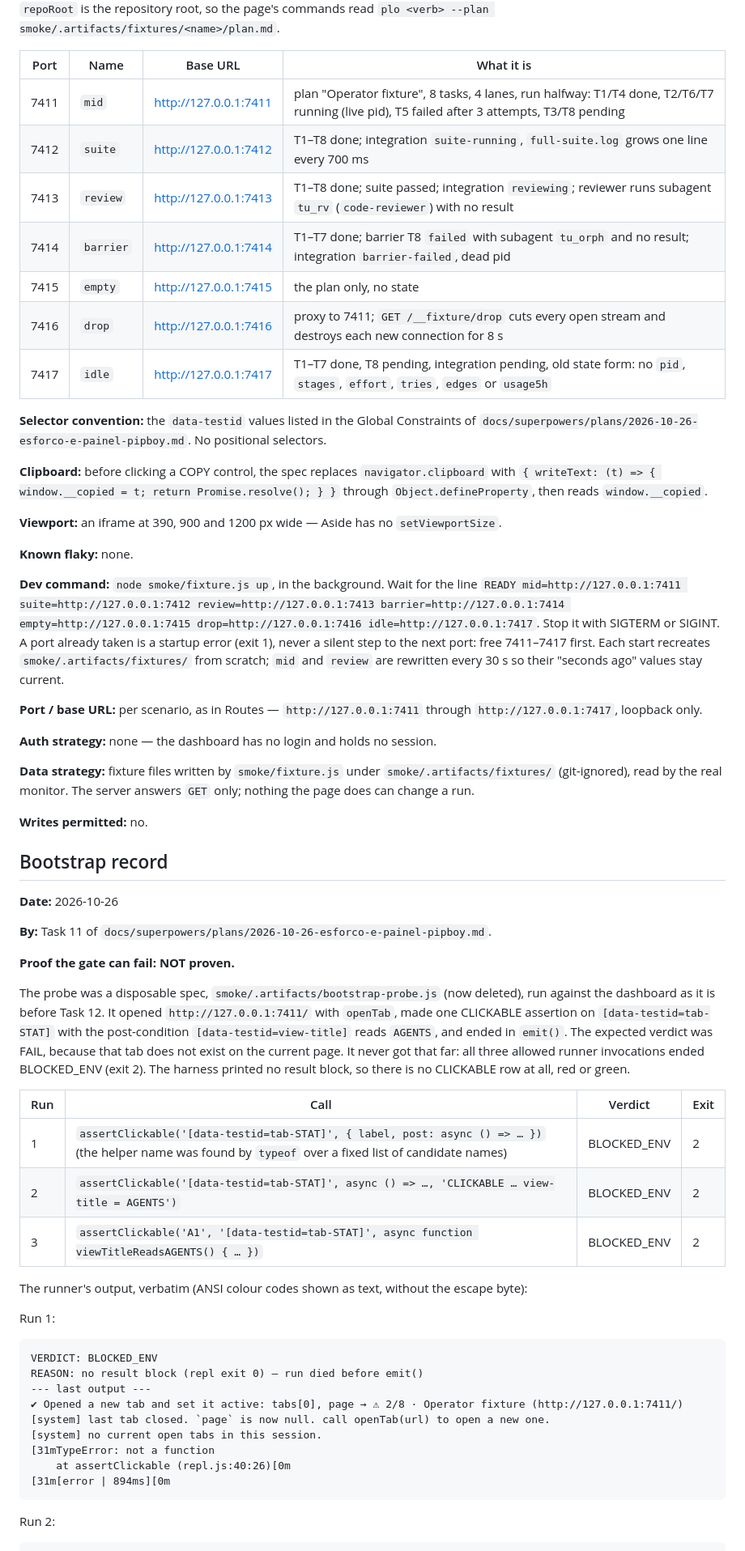
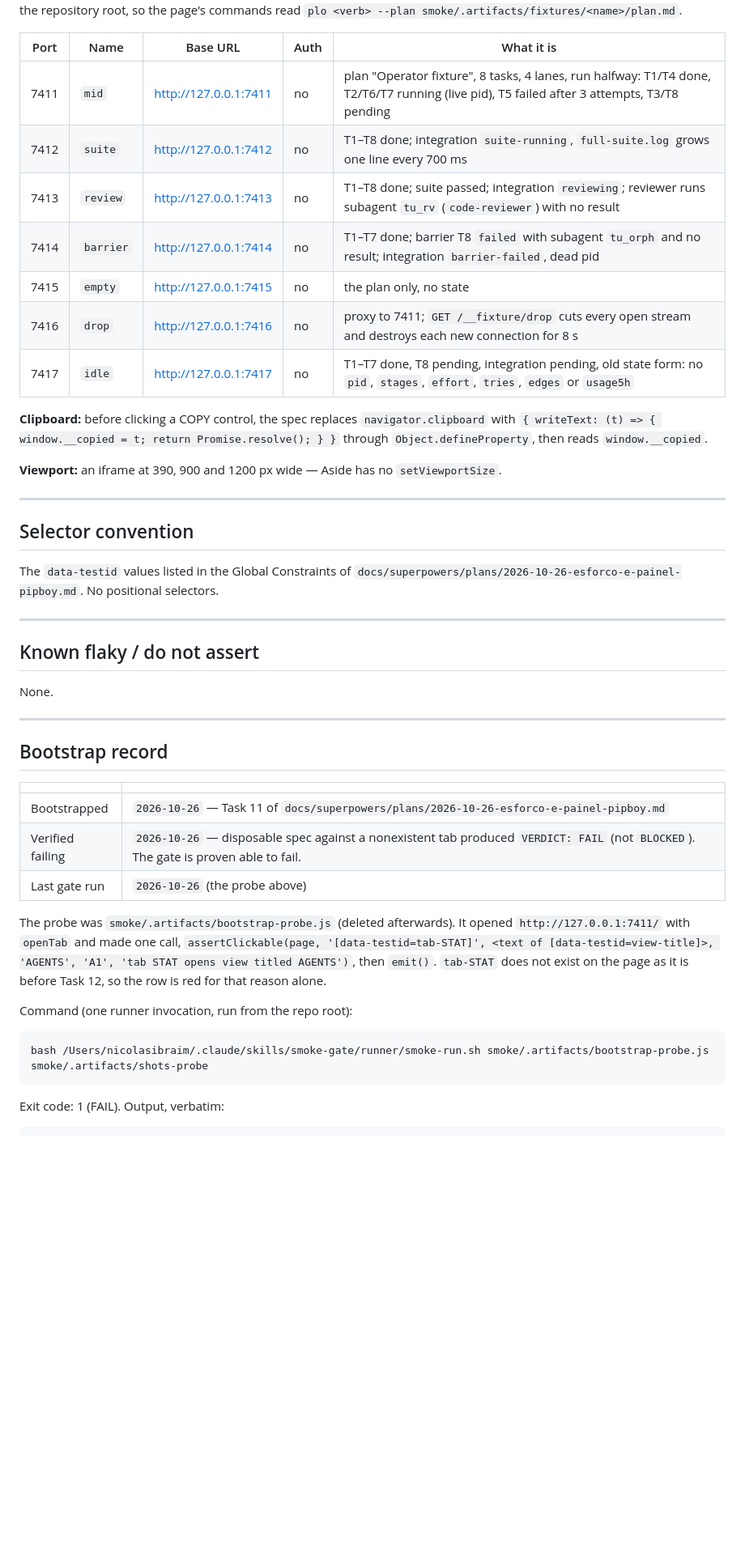
Before and after one commit to nicolasib/plan-orchestrator, a Markdown page: smoke/PROJECT.md, the part around one of its changes. Shown at 81% size. Drawn GitHub-style; blank space fills up the shorter version.

Commit message:
test(smoke): bootstrap do smoke gate provado — o gate fica vermelho
Co-Authored-By: Claude Opus 5.5 <noreply@anthropic.com>

````diff
--- a/smoke/PROJECT.md
+++ b/smoke/PROJECT.md
@@ -27,19 +76,15 @@ run, never production.
 repository root, so the page's commands read
 `plo <verb> --plan smoke/.artifacts/fixtures/<name>/plan.md`.
 
-| Port | Name | Base URL | What it is |
-|---|---|---|---|
-| 7411 | `mid` | http://127.0.0.1:7411 | plan "Operator fixture", 8 tasks, 4 lanes, run halfway: T1/T4 done, T2/T6/T7 running (live pid), T5 failed after 3 attempts, T3/T8 pending |
-| 7412 | `suite` | http://127.0.0.1:7412 | T1–T8 done; integration `suite-running`, `full-suite.log` grows one line every 700 ms |
-| 7413 | `review` | http://127.0.0.1:7413 | T1–T8 done; suite passed; integration `reviewing`; reviewer runs subagent `tu_rv` (`code-reviewer`) with no result |
-| 7414 | `barrier` | http://127.0.0.1:7414 | T1–T7 done; barrier T8 `failed` with subagent `tu_orph` and no result; integration `barrier-failed`, dead pid |
-| 7415 | `empty` | http://127.0.0.1:7415 | the plan only, no state |
-| 7416 | `drop` | http://127.0.0.1:7416 | proxy to 7411; `GET /__fixture/drop` cuts every open stream and destroys each new connection for 8 s |
-| 7417 | `idle` | http://127.0.0.1:7417 | T1–T7 done, T8 pending, integration pending, old state form: no `pid`, `stages`, `effort`, `tries`, `edges` or `usage5h` |
-
-**Selector convention:** the `data-testid` values listed in the Global
-Constraints of `docs/superpowers/plans/2026-10-26-esforco-e-painel-pipboy.md`.
-No positional selectors.
+| Port | Name | Base URL | Auth | What it is |
+|---|---|---|---|---|
+| 7411 | `mid` | http://127.0.0.1:7411 | no | plan "Operator fixture", 8 tasks, 4 lanes, run halfway: T1/T4 done, T2/T6/T7 running (live pid), T5 failed after 3 attempts, T3/T8 pending |
+| 7412 | `suite` | http://127.0.0.1:7412 | no | T1–T8 done; integration `suite-running`, `full-suite.log` grows one line every 700 ms |
+| 7413 | `review` | http://127.0.0.1:7413 | no | T1–T8 done; suite passed; integration `reviewing`; reviewer runs subagent `tu_rv` (`code-reviewer`) with no result |
+| 7414 | `barrier` | http://127.0.0.1:7414 | no | T1–T7 done; barrier T8 `failed` with subagent `tu_orph` and no result; integration `barrier-failed`, dead pid |
+| 7415 | `empty` | http://127.0.0.1:7415 | no | the plan only, no state |
+| 7416 | `drop` | http://127.0.0.1:7416 | no | proxy to 7411; `GET /__fixture/drop` cuts every open stream and destroys each new connection for 8 s |
+| 7417 | `idle` | http://127.0.0.1:7417 | no | T1–T7 done, T8 pending, integration pending, old state form: no `pid`, `stages`, `effort`, `tries`, `edges` or `usage5h` |
 
 **Clipboard:** before clicking a COPY control, the spec replaces
 `navigator.clipboard` with
@@ -49,66 +94,42 @@ through `Object.defineProperty`, then reads `window.__copied`.
 **Viewport:** an iframe at 390, 900 and 1200 px wide — Aside has no
 `setViewportSize`.
 
-**Known flaky:** none.
+---
 
-**Dev command:** `node smoke/fixture.js up`, in the background. Wait for the
-line `READY mid=http://127.0.0.1:7411 suite=http://127.0.0.1:7412 review=http://127.0.0.1:7413 barrier=http://127.0.0.1:7414 empty=http://127.0.0.1:7415 drop=http://127.0.0.1:7416 idle=http://127.0.0.1:7417`.
-Stop it with SIGTERM or SIGINT. A port already taken is a startup error
-(exit 1), never a silent step to the next port: free 7411–7417 first. Each
-start recreates `smoke/.artifacts/fixtures/` from scratch; `mid` and `review`
-are rewritten every 30 s so their "seconds ago" values stay current.
+## Selector convention
 
-**Port / base URL:** per scenario, as in Routes — `http://127.0.0.1:7411`
-through `http://127.0.0.1:7417`, loopback only.
+The `data-testid` values listed in the Global Constraints of
+`docs/superpowers/plans/2026-10-26-esforco-e-painel-pipboy.md`. No positional
+selectors.
 
-**Auth strategy:** none — the dashboard has no login and holds no session.
+---
 
-**Data strategy:** fixture files written by `smoke/fixture.js` under
-`smoke/.artifacts/fixtures/` (git-ignored), read by the real monitor. The
-server answers `GET` only; nothing the page does can change a run.
+## Known flaky / do not assert
 
-**Writes permitted:** no.
+None.
+
+---
 
 ## Bootstrap record
 
-**Date:** 2026-10-26
+| | |
+|---|---|
+| Bootstrapped | `2026-10-26` — Task 11 of `docs/superpowers/plans/2026-10-26-esforco-e-painel-pipboy.md` |
+| Verified failing | `2026-10-26` — disposable spec against a nonexistent tab produced `VERDICT: FAIL` (not `BLOCKED`). The gate is proven able to fail. |
+| Last gate run | `2026-10-26` (the probe above) |
 
-**By:** Task 11 of `docs/superpowers/plans/2026-10-26-esforco-e-painel-pipboy.md`.
+The probe was `smoke/.artifacts/bootstrap-probe.js` (deleted afterwards). It
+opened `http://127.0.0.1:7411/` with `openTab` and made one call,
+`assertClickable(page, '[data-testid=tab-STAT]', <text of [data-testid=view-title]>, 'AGENTS', 'A1', 'tab STAT opens view titled AGENTS')`,
+then `emit()`. `tab-STAT` does not exist on the page as it is before Task 12,
+so the row is red for that reason alone.
 
-**Proof the gate can fail:** **NOT proven.**
-
-The probe was a disposable spec, `smoke/.artifacts/bootstrap-probe.js` (now
-deleted), run against the dashboard as it is before Task 12. It opened
-`http://127.0.0.1:7411/` with `openTab`, made one CLICKABLE assertion on
-`[data-testid=tab-STAT]` with the post-condition `[data-testid=view-title]`
-reads `AGENTS`, and ended in `emit()`. The expected verdict was FAIL, because
-that tab does not exist on the current page. It never got that far: all three
-allowed runner invocations ended BLOCKED_ENV (exit 2). The harness printed no
-result block, so there is no CLICKABLE row at all, red or green.
-
-| Run | Call | Verdict | Exit |
-|---|---|---|---|
-| 1 | `assertClickable('[data-testid=tab-STAT]', { label, post: async () => … })` (the helper name was found by `typeof` over a fixed list of candidate names) | BLOCKED_ENV | 2 |
-| 2 | `assertClickable('[data-testid=tab-STAT]', async () => …, 'CLICKABLE … view-title = AGENTS')` | BLOCKED_ENV | 2 |
-| 3 | `assertClickable('A1', '[data-testid=tab-STAT]', async function viewTitleReadsAGENTS() { … })` | BLOCKED_ENV | 2 |
-
-The runner's output, verbatim (ANSI colour codes shown as text, without the
-escape byte):
-
-Run 1:
+Command (one runner invocation, run from the repo root):
 
 ```
-VERDICT: BLOCKED_ENV
-REASON: no result block (repl exit 0) — run died before emit()
---- last output ---
-✔︎ Opened a new tab and set it active: tabs[0], page → ⚠ 2/8 · Operator fixture (http://127.0.0.1:7411/)
-[system] last tab closed. `page` is now null. call openTab(url) to open a new one.
-[system] no current open tabs in this session.
-[31mTypeError: not a function
-    at assertClickable (repl.js:40:26)[0m
-[31m[error | 894ms][0m
+bash /Users/nicolasibraim/.claude/skills/smoke-gate/runner/smoke-run.sh smoke/.artifacts/bootstrap-probe.js smoke/.artifacts/shots-probe
 ```
 
-Run 2:
+Exit code: 1 (FAIL). Output, verbatim:
 
 ```
````
Also changed, not shown: other parts of smoke/PROJECT.md (+70 -48 lines).
